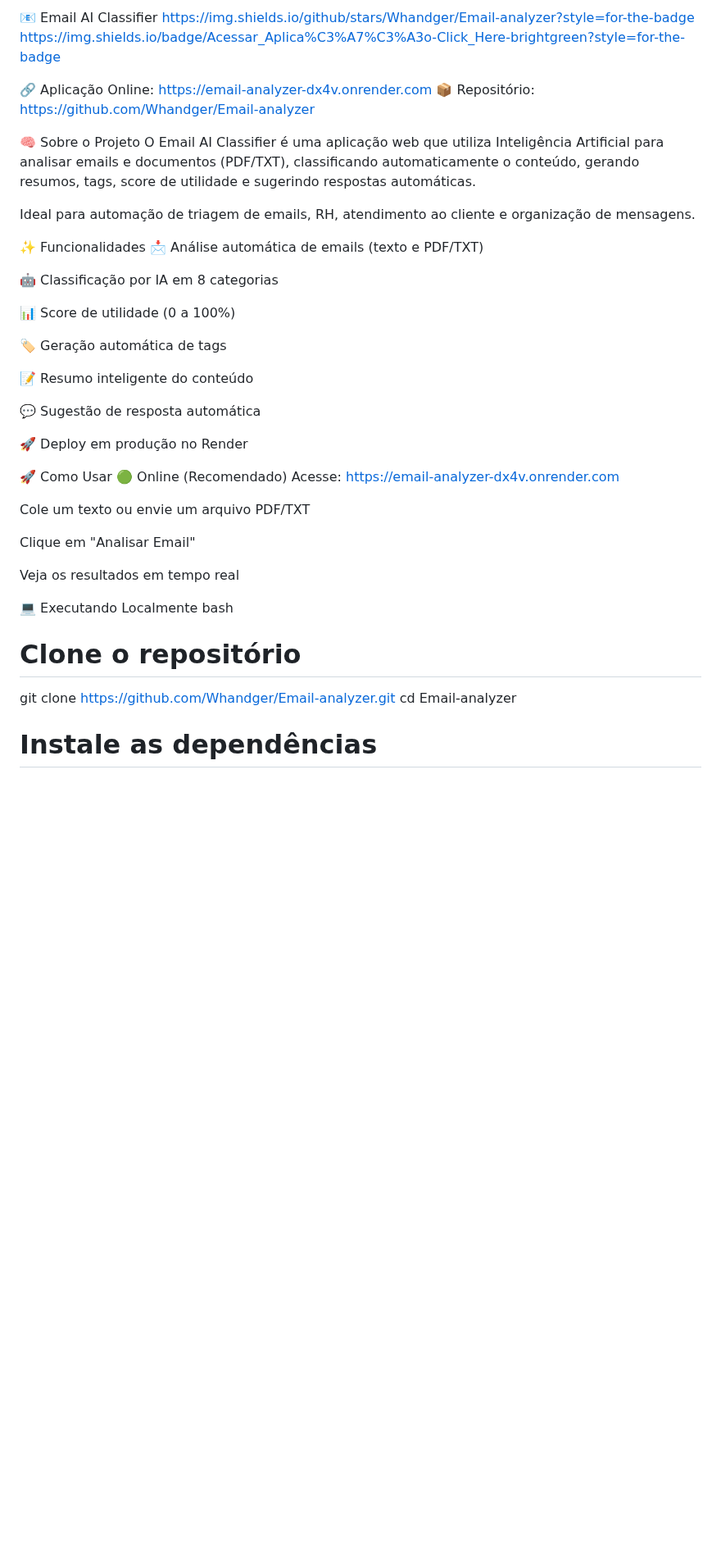
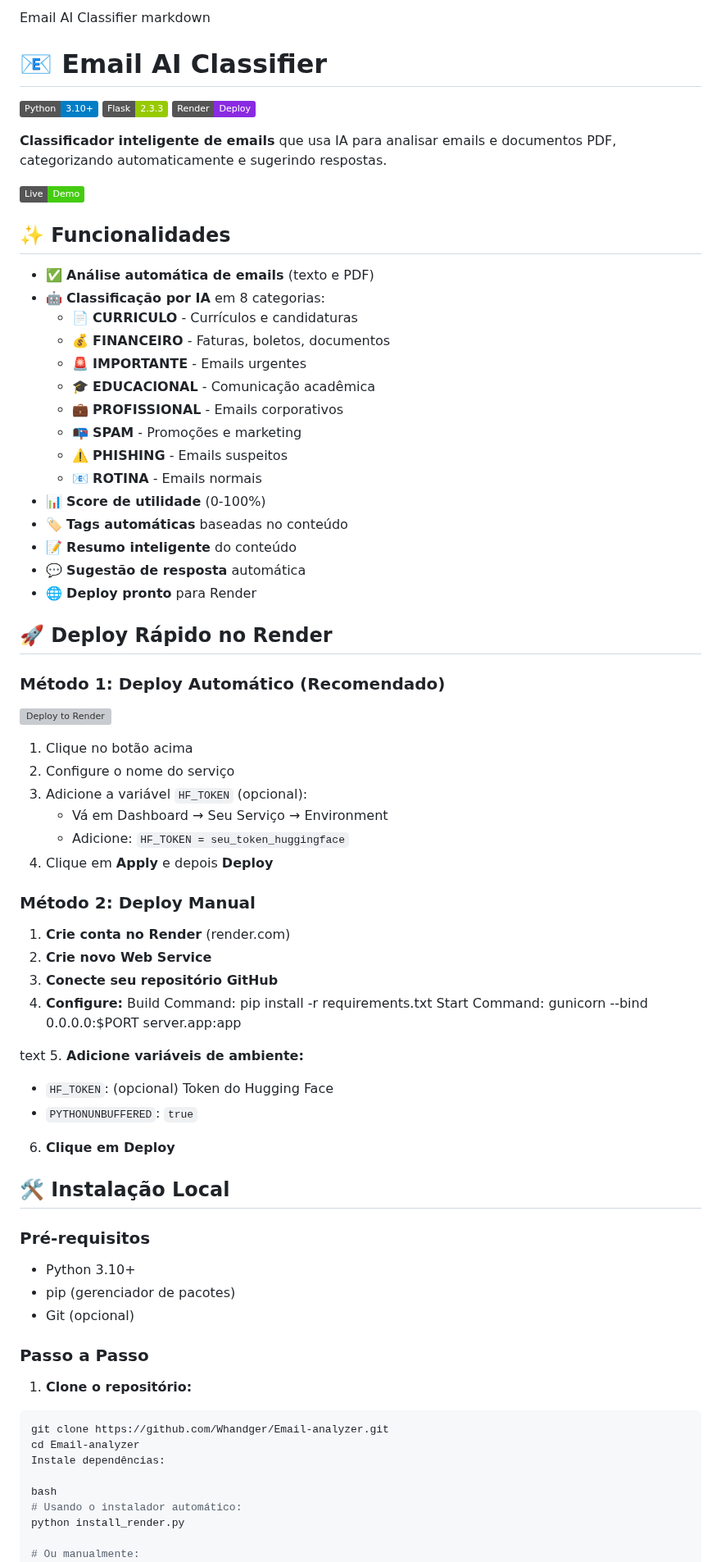
Before and after one commit to Whandger/Email-analyzer, a Markdown page: README.md, the part around one of its changes. Shown at 82% size. Rendered like a GitHub page; badges without logos; blank space fills up the shorter version; grey boxes are pictures that could not be loaded.

````diff
--- a/README.md
+++ b/README.md
@@ -1,45 +1,79 @@
-📧 Email AI Classifier
-https://img.shields.io/github/stars/Whandger/Email-analyzer?style=for-the-badge
-https://img.shields.io/badge/Acessar_Aplica%C3%A7%C3%A3o-Click_Here-brightgreen?style=for-the-badge
+Email AI Classifier
+markdown
+# 📧 Email AI Classifier
 
-🔗 Aplicação Online: https://email-analyzer-dx4v.onrender.com
-📦 Repositório: https://github.com/Whandger/Email-analyzer
+[![Python](https://img.shields.io/badge/Python-3.10+-blue.svg)](https://www.python.org/)
+[![Flask](https://img.shields.io/badge/Flask-2.3.3-green.svg)](https://flask.palletsprojects.com/)
+[![Deploy on Render](https://img.shields.io/badge/Render-Deploy-blueviolet)](https://render.com)
 
-🧠 Sobre o Projeto
-O Email AI Classifier é uma aplicação web que utiliza Inteligência Artificial para analisar emails e documentos (PDF/TXT), classificando automaticamente o conteúdo, gerando resumos, tags, score de utilidade e sugerindo respostas automáticas.
+**Classificador inteligente de emails** que usa IA para analisar emails e documentos PDF, categorizando automaticamente e sugerindo respostas.
 
-Ideal para automação de triagem de emails, RH, atendimento ao cliente e organização de mensagens.
+![Screenshot](https://img.shields.io/badge/Live-Demo-brightgreen)
 
-✨ Funcionalidades
-📩 Análise automática de emails (texto e PDF/TXT)
+## ✨ Funcionalidades
 
-🤖 Classificação por IA em 8 categorias
+- ✅ **Análise automática de emails** (texto e PDF)
+- 🤖 **Classificação por IA** em 8 categorias:
+  - 📄 **CURRICULO** - Currículos e candidaturas
+  - 💰 **FINANCEIRO** - Faturas, boletos, documentos
+  - 🚨 **IMPORTANTE** - Emails urgentes
+  - 🎓 **EDUCACIONAL** - Comunicação acadêmica
+  - 💼 **PROFISSIONAL** - Emails corporativos
+  - 📭 **SPAM** - Promoções e marketing
+  - ⚠️ **PHISHING** - Emails suspeitos
+  - 📧 **ROTINA** - Emails normais
+- 📊 **Score de utilidade** (0-100%)
+- 🏷️ **Tags automáticas** baseadas no conteúdo
+- 📝 **Resumo inteligente** do conteúdo
+- 💬 **Sugestão de resposta** automática
+- 🌐 **Deploy pronto** para Render
 
-📊 Score de utilidade (0 a 100%)
+## 🚀 Deploy Rápido no Render
 
-🏷️ Geração automática de tags
+### Método 1: Deploy Automático (Recomendado)
 
-📝 Resumo inteligente do conteúdo
+[![Deploy to Render](https://render.com/images/deploy-to-render-button.svg)](https://render.com/deploy?repo=https://github.com/Whandger/Email-analyzer)
 
-💬 Sugestão de resposta automática
+1. Clique no botão acima
+2. Configure o nome do serviço
+3. Adicione a variável `HF_TOKEN` (opcional):
+   - Vá em Dashboard → Seu Serviço → Environment
+   - Adicione: `HF_TOKEN = seu_token_huggingface`
+4. Clique em **Apply** e depois **Deploy**
 
-🚀 Deploy em produção no Render
+### Método 2: Deploy Manual
 
-🚀 Como Usar
-🟢 Online (Recomendado)
-Acesse: https://email-analyzer-dx4v.onrender.com
+1. **Crie conta no Render** (render.com)
+2. **Crie novo Web Service**
+3. **Conecte seu repositório GitHub**
+4. **Configure:**
+Build Command: pip install -r requirements.txt
+Start Command: gunicorn --bind 0.0.0.0:$PORT server.app:app
 
-Cole um texto ou envie um arquivo PDF/TXT
+text
+5. **Adicione variáveis de ambiente:**
+- `HF_TOKEN`: (opcional) Token do Hugging Face
+- `PYTHONUNBUFFERED`: `true`
+6. **Clique em Deploy**
 
-Clique em "Analisar Email"
+## 🛠️ Instalação Local
 
-Veja os resultados em tempo real
+### Pré-requisitos
+- Python 3.10+
+- pip (gerenciador de pacotes)
+- Git (opcional)
 
-💻 Executando Localmente
-bash
-# Clone o repositório
+### Passo a Passo
+
+1. **Clone o repositório:**
+```bash
 git clone https://github.com/Whandger/Email-analyzer.git
 cd Email-analyzer
+Instale dependências:
 
-# Instale as dependências
+bash
+# Usando o instalador automático:
+python install_render.py
+
+# Ou manualmente:
 pip install -r requirements.txt
````
Also changed, not shown: other parts of README.md (+170 -84 lines).
